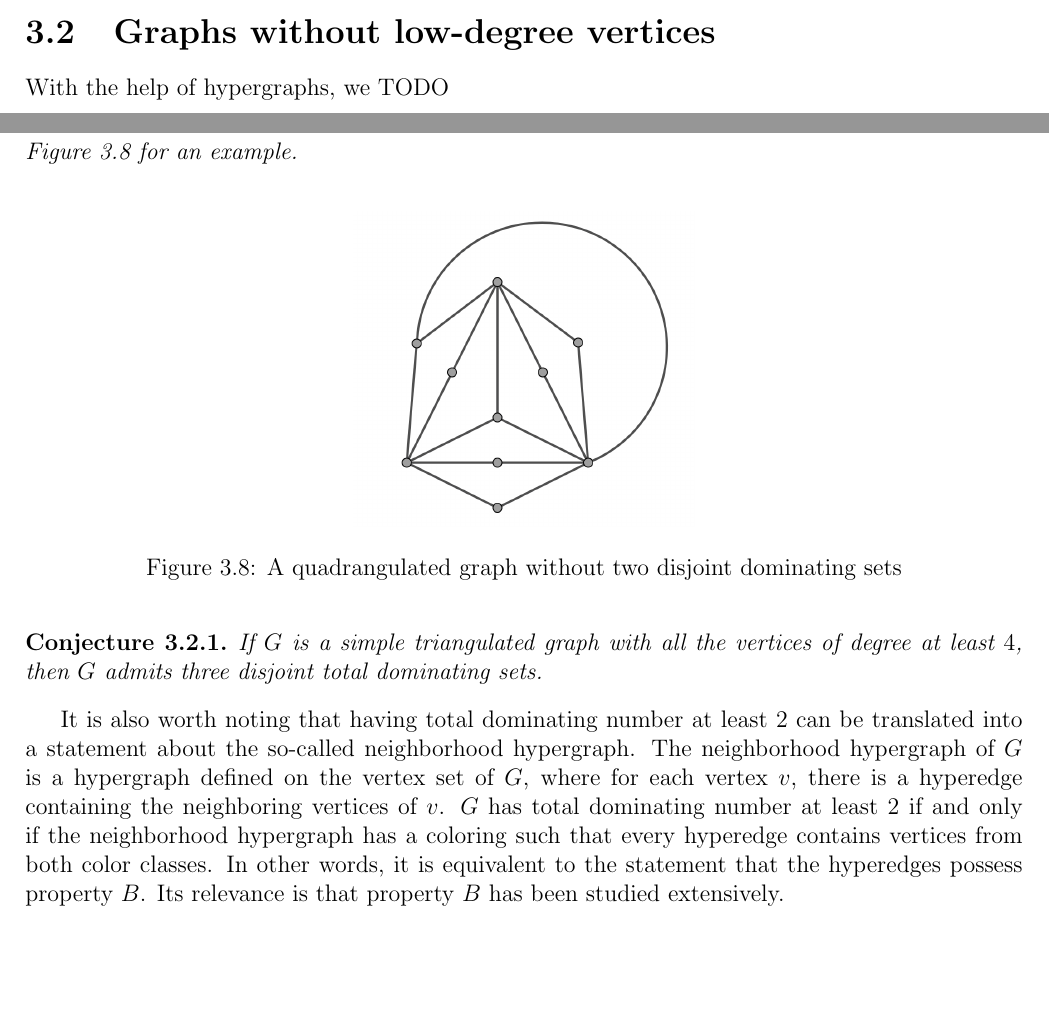
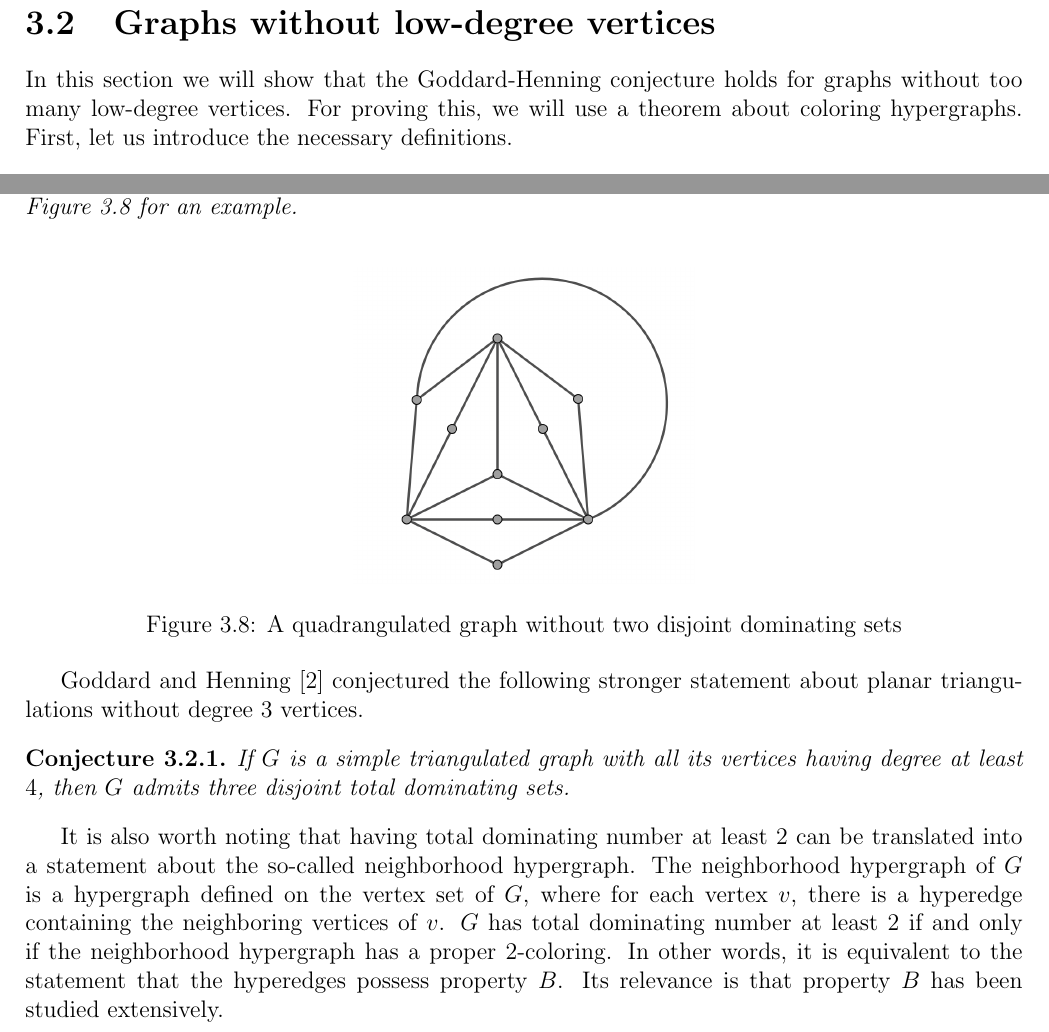
Before and after one commit to hannagabor/msc_thesis, a LaTeX thesis (main.tex, which reads chapters/coupon_coloring_planar.tex): two parts of pages 24 and 27 of 29 before the commit and two parts of pages 25 and 27 of 30 after it, joined at a grey line, cut so that both start at the same text, the shorter picture padded with empty space. Compiled offline with pdfLaTeX.

Commit message:
Small changes in the hypergraph stuff.

```diff
--- a/chapters/coupon_coloring_planar.tex
+++ b/chapters/coupon_coloring_planar.tex
@@ -398,7 +398,9 @@ we can also say something about graphs with another kind of $2$-factors.
 \end{proof}
 
 \section{Graphs without low-degree vertices}
-With the help of hypergraphs, we TODO
+In this section we will show that the Goddard-Henning conjecture holds for graphs
+without too many low-degree vertices. For proving this, we will use a theorem
+about coloring hypergraphs. First, let us introduce the necessary definitions.
 
 \begin{definition}
   Let $H$ be a hypergraph. The incidence graph of $H$ is a bipartite graph with one of
@@ -493,20 +499,23 @@ With the help of hypergraphs, we TODO
   \label{fig:quad}
 \end{figure}
 
+Goddard and Henning \cite{gh} conjectured the following stronger statement about
+planar triangulations without degree $3$ vertices.
+
 \begin{conj}
-  If $G$ is a simple triangulated graph with all the vertices of degree at least
+  If $G$ is a simple triangulated graph with all its vertices having degree at least
   $4$, then $G$ admits three disjoint total dominating sets.
 \end{conj}
-
 
 It is also worth noting that having total dominating number at least $2$ can be
 translated into a statement about the so-called neighborhood hypergraph. The neighborhood
 hypergraph of $G$ is a hypergraph defined on the vertex set of $G$, where for each vertex
 $v$, there is a hyperedge containing the neighboring vertices of $v$. $G$ has total
-dominating number at least $2$ if and only if the neighborhood hypergraph has a coloring
-such that every hyperedge contains vertices from both color classes. In other words,
+dominating number at least $2$ if and only if the neighborhood hypergraph has a
+proper $2$-coloring. In other words,
 it is equivalent to the statement that the hyperedges possess property $B$. Its relevance
 is that property $B$ has been studied extensively.
+
 \section{Barnette's conjecture}
 
 A conjecture of Barnette \cite{barnette} is the following.
```
Also changed, not shown: main.pdf, chapters/coupon_coloring_planar.tex (10 more changed lines).
